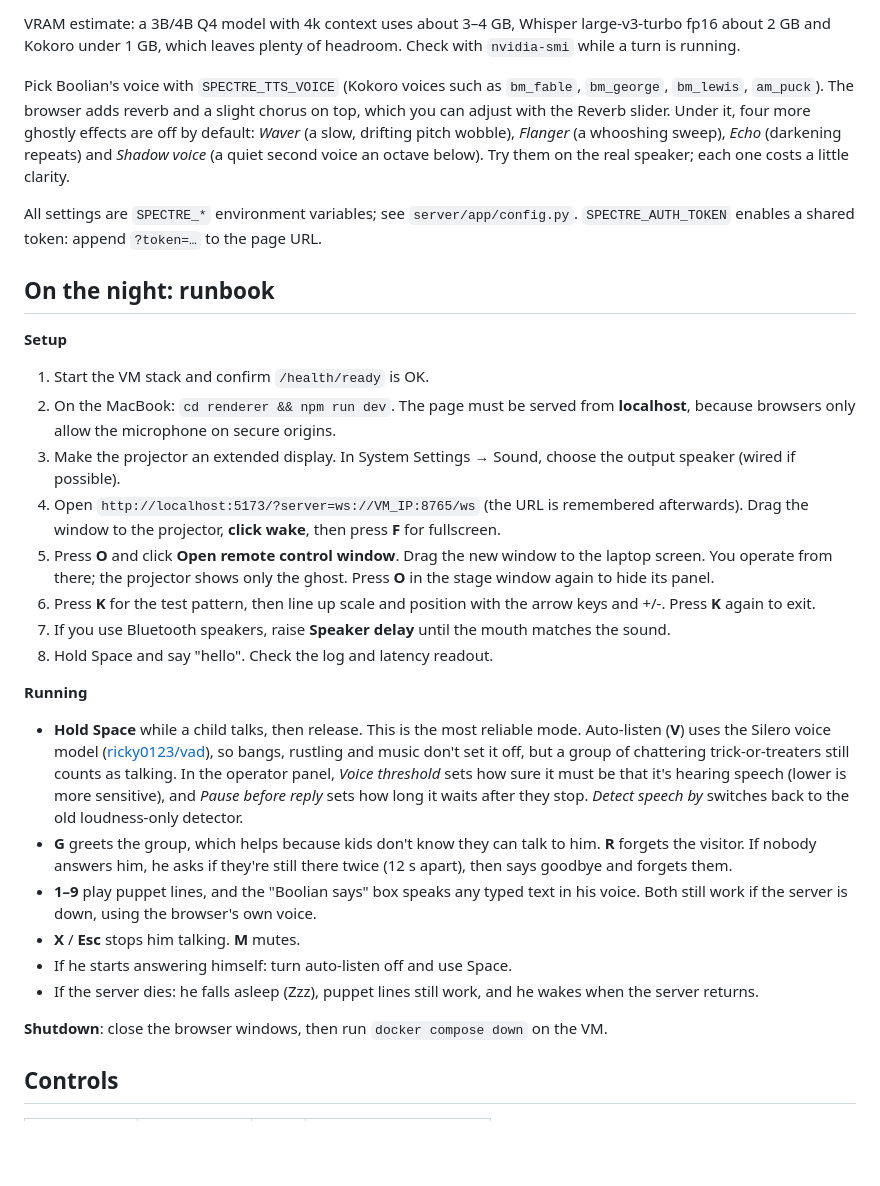
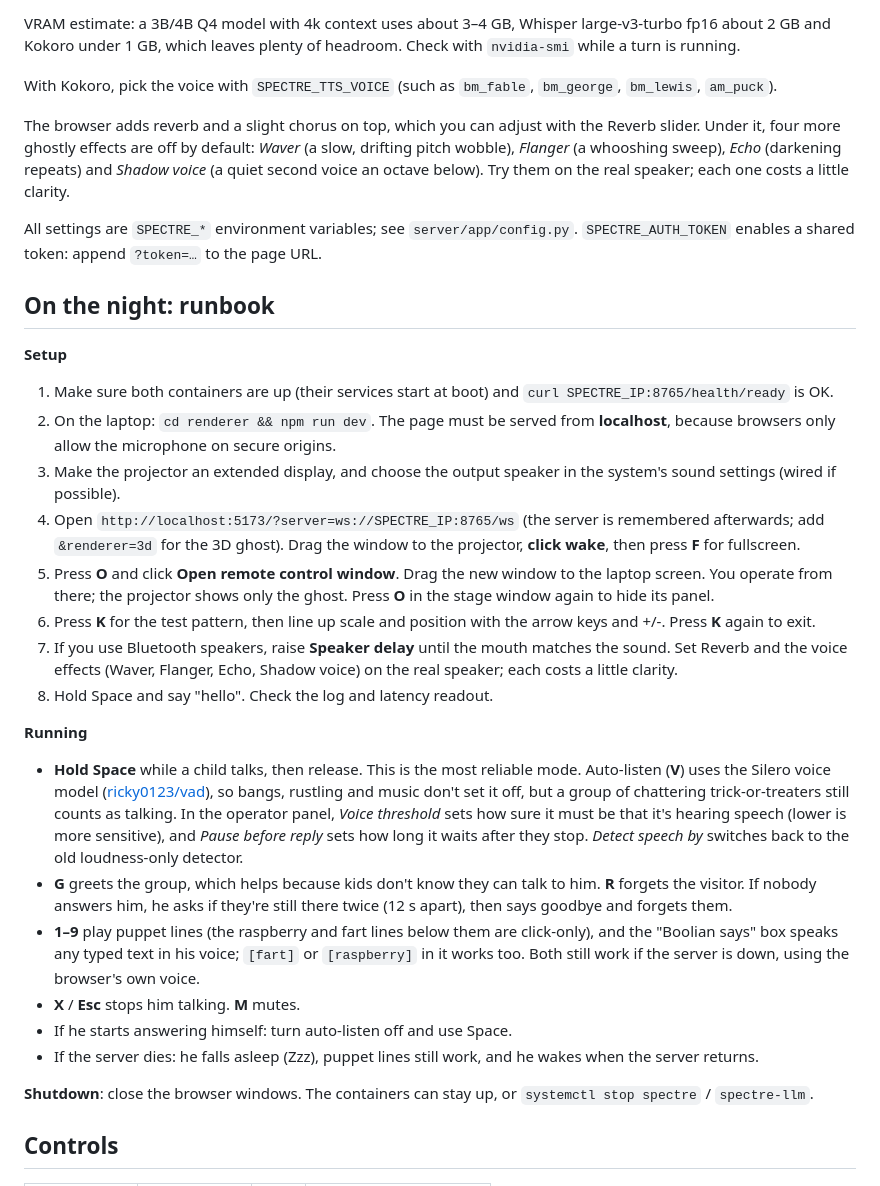
Before and after one commit to ciaranj/boolian, a Markdown page: README.md, the part around one of its changes. Rendered like a GitHub page; blank space fills up the shorter version.

```diff
--- a/README.md
+++ b/README.md
@@ -81,7 +98,8 @@ On the Mac, open `http://localhost:5173/?server=ws://SPECTRE_CONTAINER_IP:8765/w
 VRAM estimate: a 3B/4B Q4 model with 4k context uses about 3–4 GB, Whisper large-v3-turbo fp16 about 2 GB and Kokoro under 1 GB,
 which leaves plenty of headroom. Check with `nvidia-smi` while a turn is running.
 
-Pick Boolian's voice with `SPECTRE_TTS_VOICE` (Kokoro voices such as `bm_fable`, `bm_george`, `bm_lewis`, `am_puck`).
+With Kokoro, pick the voice with `SPECTRE_TTS_VOICE` (such as `bm_fable`, `bm_george`, `bm_lewis`, `am_puck`).
+
 The browser adds reverb and a slight chorus on top, which you can adjust with the Reverb slider. Under it, four
 more ghostly effects are off by default: *Waver* (a slow, drifting pitch wobble), *Flanger* (a whooshing sweep),
 *Echo* (darkening repeats) and *Shadow voice* (a quiet second voice an octave below). Try them on the real speaker;
@@ -93,16 +111,18 @@ All settings are `SPECTRE_*` environment variables; see `server/app/config.py`.
 ## On the night: runbook
 
 **Setup**
-1. Start the VM stack and confirm `/health/ready` is OK.
-2. On the MacBook: `cd renderer && npm run dev`. The page must be served from **localhost**, because browsers
+1. Make sure both containers are up (their services start at boot) and `curl SPECTRE_IP:8765/health/ready` is OK.
+2. On the laptop: `cd renderer && npm run dev`. The page must be served from **localhost**, because browsers
    only allow the microphone on secure origins.
-3. Make the projector an extended display. In System Settings → Sound, choose the output speaker (wired if possible).
-4. Open `http://localhost:5173/?server=ws://VM_IP:8765/ws` (the URL is remembered afterwards). Drag the window
-   to the projector, **click wake**, then press **F** for fullscreen.
+3. Make the projector an extended display, and choose the output speaker in the system's sound settings (wired if
+   possible).
+4. Open `http://localhost:5173/?server=ws://SPECTRE_IP:8765/ws` (the server is remembered afterwards; add
+   `&renderer=3d` for the 3D ghost). Drag the window to the projector, **click wake**, then press **F** for fullscreen.
 5. Press **O** and click **Open remote control window**. Drag the new window to the laptop screen. You operate
    from there; the projector shows only the ghost. Press **O** in the stage window again to hide its panel.
 6. Press **K** for the test pattern, then line up scale and position with the arrow keys and +/-. Press **K** again to exit.
-7. If you use Bluetooth speakers, raise **Speaker delay** until the mouth matches the sound.
+7. If you use Bluetooth speakers, raise **Speaker delay** until the mouth matches the sound. Set Reverb and the
+   voice effects (Waver, Flanger, Echo, Shadow voice) on the real speaker; each costs a little clarity.
 8. Hold Space and say "hello". Check the log and latency readout.
 
 **Running**
@@ -113,13 +133,14 @@ All settings are `SPECTRE_*` environment variables; see `server/app/config.py`.
   sets how long it waits after they stop. *Detect speech by* switches back to the old loudness-only detector.
 - **G** greets the group, which helps because kids don't know they can talk to him. **R** forgets the visitor.
   If nobody answers him, he asks if they're still there twice (12 s apart), then says goodbye and forgets them.
-- **1–9** play puppet lines, and the "Boolian says" box speaks any typed text in his voice. Both still work if the
-  server is down, using the browser's own voice.
+- **1–9** play puppet lines (the raspberry and fart lines below them are click-only), and the "Boolian says" box
+  speaks any typed text in his voice; `[fart]` or `[raspberry]` in it works too. Both still work if the server is
+  down, using the browser's own voice.
 - **X** / **Esc** stops him talking. **M** mutes.
 - If he starts answering himself: turn auto-listen off and use Space.
 - If the server dies: he falls asleep (Zzz), puppet lines still work, and he wakes when the server returns.
 
-**Shutdown**: close the browser windows, then run `docker compose down` on the VM.
+**Shutdown**: close the browser windows. The containers can stay up, or `systemctl stop spectre` / `spectre-llm`.
 
 ## Controls
 
```
Also changed, not shown: other parts of README.md (+49 -25 lines).
